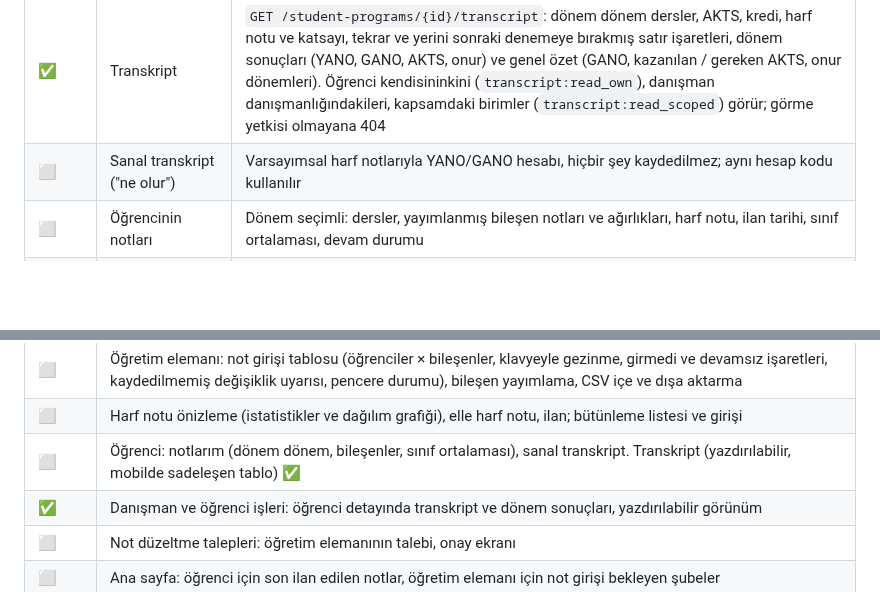
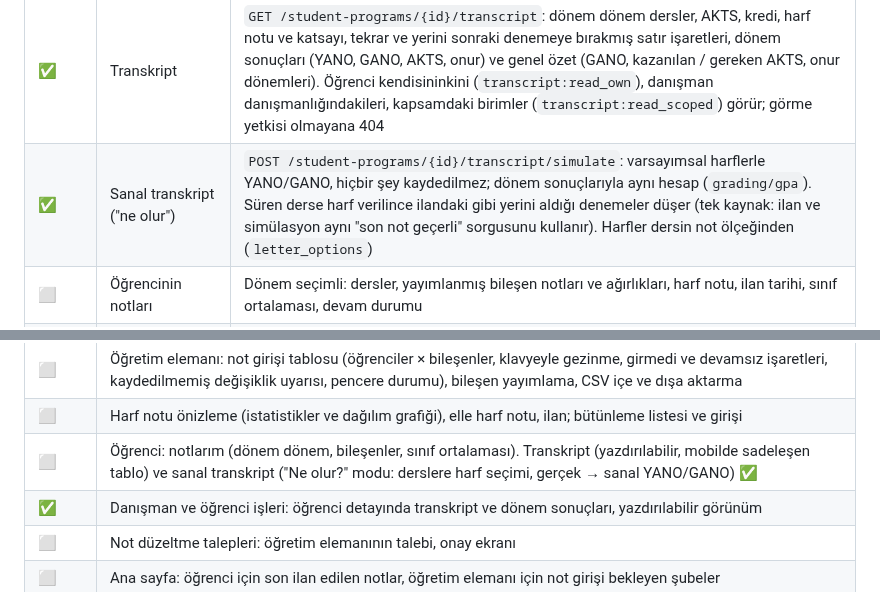
Before and after one commit to CAPELLAX02/agora, a Markdown page: docs/mimari/07-yol-haritasi.md, 2 parts joined by grey strips. GitHub-like rendering; blank space fills up the shorter version.

```diff
--- a/docs/mimari/07-yol-haritasi.md
+++ b/docs/mimari/07-yol-haritasi.md
@@ -302,7 +302,7 @@ flowchart LR
 | ✅ | YANO/GANO ve dönem sonuçları | `enrollment.term_results`: alınan ve kazanılan AKTS, YANO, GANO, onur/yüksek onur (`honor_gpa`, tam yük, finalde başarı, disiplin cezası yok). Saf Go hesap paketi (`grading/gpa`, tamsayı aritmetik), son not geçerli (eşdeğer ders ve kalınan seçmelinin yerine alınan ders dahil), AKTS ağırlıklı, iki haneye yuvarlama. `grades.published` tüketicisi idempotent yeniden hesaplar ve ders seçmenin kullandığı `gpa_cache`'i besler; aktarılan geçmiş dönemler için seed aynı kodla üretir. Kurallar [veri modelinde](04-veri-modeli-oltp.md) |
 | ✅ | Toplu yeniden hesap ve doğrulama | `cmd/termresults`: notu olan bütün öğrencilerin dönem sonuçlarını kesin kayıtlardan yeniden hesaplar, kayıtlı sonuçlar ve GANO önbelleğiyle farkı raporlar (fark varsa çıkış kodu 1), `-apply` ile sadece farkı olanları yazar; `errgroup` ile paralel gruplar (`make term-results-verify`, `make term-results-recompute`). Worker günde bir doğrular, `agora_term_results_drift` metriği. 92 bin öğrenci ve 3,7 milyon kesin kayıtta doğrulama 8 sn, ilk hesap 12 sn ([ölçüm](08-yuk-testleri.md)) |
 | ✅ | Transkript | `GET /student-programs/{id}/transcript`: dönem dönem dersler, AKTS, kredi, harf notu ve katsayı, tekrar ve yerini sonraki denemeye bırakmış satır işaretleri, dönem sonuçları (YANO, GANO, AKTS, onur) ve genel özet (GANO, kazanılan / gereken AKTS, onur dönemleri). Öğrenci kendisininkini (`transcript:read_own`), danışman danışmanlığındakileri, kapsamdaki birimler (`transcript:read_scoped`) görür; görme yetkisi olmayana 404 |
-| ⬜ | Sanal transkript ("ne olur") | Varsayımsal harf notlarıyla YANO/GANO hesabı, hiçbir şey kaydedilmez; aynı hesap kodu kullanılır |
+| ✅ | Sanal transkript ("ne olur") | `POST /student-programs/{id}/transcript/simulate`: varsayımsal harflerle YANO/GANO, hiçbir şey kaydedilmez; dönem sonuçlarıyla aynı hesap (`grading/gpa`). Süren derse harf verilince ilandaki gibi yerini aldığı denemeler düşer (tek kaynak: ilan ve simülasyon aynı "son not geçerli" sorgusunu kullanır). Harfler dersin not ölçeğinden (`letter_options`) |
 | ⬜ | Öğrencinin notları | Dönem seçimli: dersler, yayımlanmış bileşen notları ve ağırlıkları, harf notu, ilan tarihi, sınıf ortalaması, devam durumu |
 | ⬜ | Not düzeltme talebi | İlandan sonra öğretim elemanı gerekçeyle talep eder (`grade_change:request`) → bölüm başkanı ya da fakülte öğrenci işleri onaylar (`grade_change:approve`, MFA; talep eden onaylayamaz) → uygulanır, dönem sonuçları yeniden hesaplanır, denetim izi |
 | ⬜ | İş metrikleri | `agora_scores_entered_total`, `agora_grades_published_total`, `agora_grade_changes_total` ve Grafana paneli |
@@ -314,7 +314,7 @@ flowchart LR
 | --- | --- |
 | ⬜ | Öğretim elemanı: not girişi tablosu (öğrenciler × bileşenler, klavyeyle gezinme, girmedi ve devamsız işaretleri, kaydedilmemiş değişiklik uyarısı, pencere durumu), bileşen yayımlama, CSV içe ve dışa aktarma |
 | ⬜ | Harf notu önizleme (istatistikler ve dağılım grafiği), elle harf notu, ilan; bütünleme listesi ve girişi |
-| ⬜ | Öğrenci: notlarım (dönem dönem, bileşenler, sınıf ortalaması), sanal transkript. Transkript (yazdırılabilir, mobilde sadeleşen tablo) ✅ |
+| ⬜ | Öğrenci: notlarım (dönem dönem, bileşenler, sınıf ortalaması). Transkript (yazdırılabilir, mobilde sadeleşen tablo) ve sanal transkript ("Ne olur?" modu: derslere harf seçimi, gerçek → sanal YANO/GANO) ✅ |
 | ✅ | Danışman ve öğrenci işleri: öğrenci detayında transkript ve dönem sonuçları, yazdırılabilir görünüm |
 | ⬜ | Not düzeltme talepleri: öğretim elemanının talebi, onay ekranı |
 | ⬜ | Ana sayfa: öğrenci için son ilan edilen notlar, öğretim elemanı için not girişi bekleyen şubeler |
```
Also changed, not shown: README.md (+1 -1 lines).
